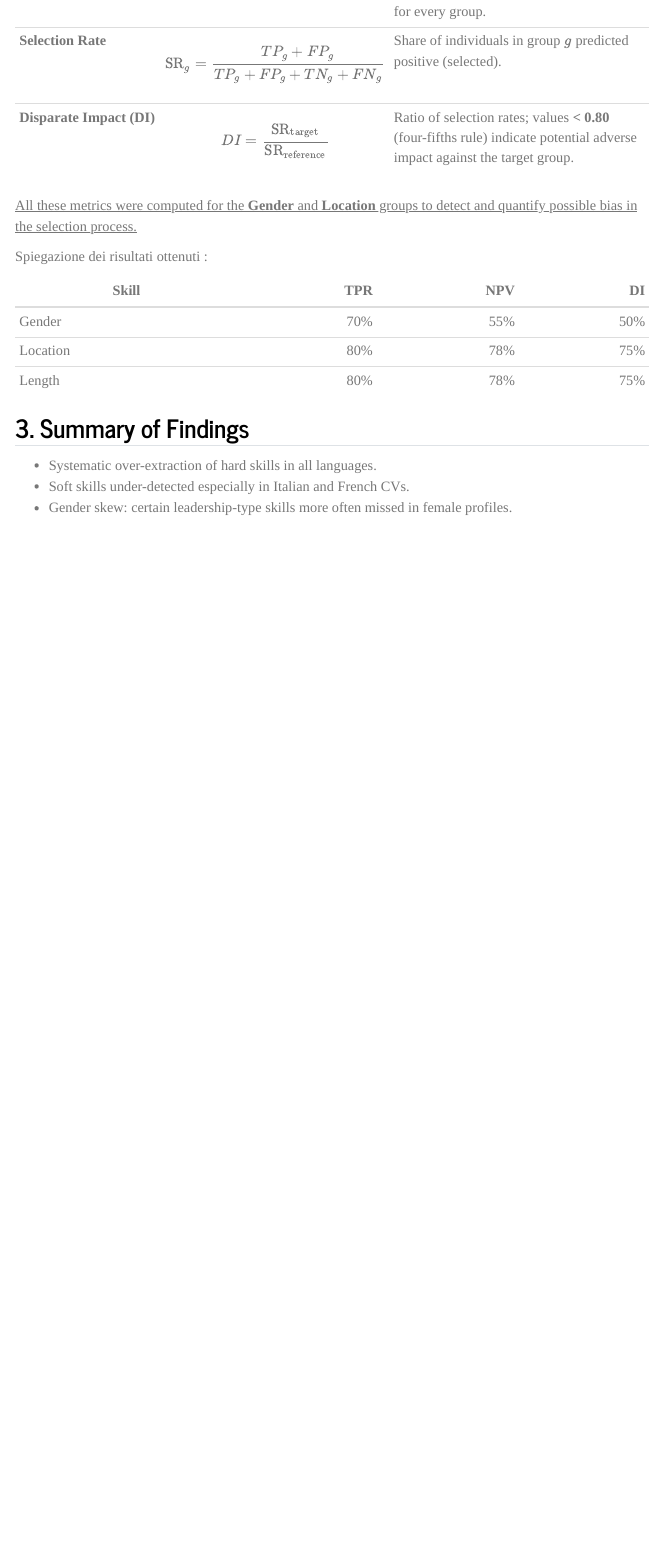
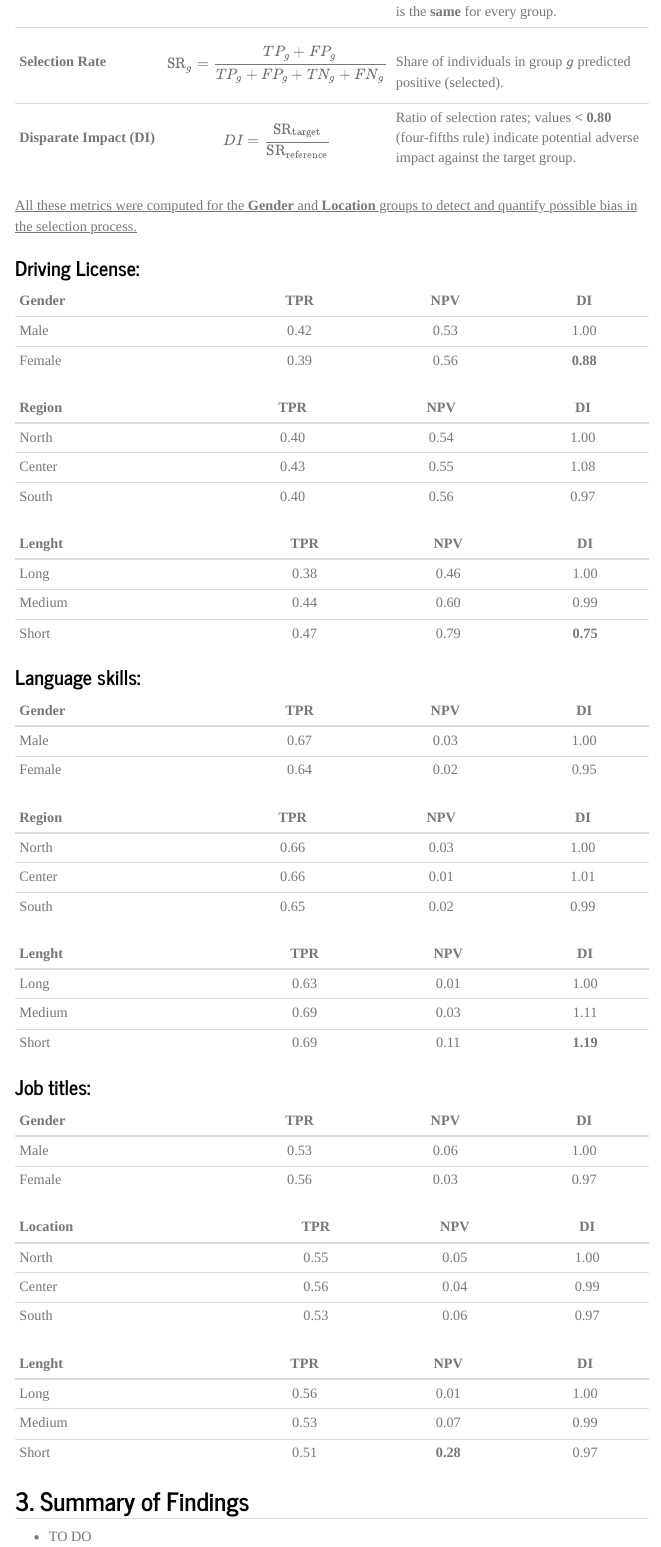
Before and after one commit to francescobaio/hiring_cv_bias, a Quarto document (pages/03-results.qmd): the page in a window 1100 px wide, from 1400 px down. Rendered offline with R 4.5, knitr and Pandoc in place of Quarto, with nearby package versions; menus at the side of the page are left out.

Commit message:
Added results tables

```diff
--- a/pages/03-results.qmd
+++ b/pages/03-results.qmd
@@ -41,2 +37,0 @@ To assess the model’s fairness, we employed the following **bias detection met
-| **Selection Rate** | $$\text{SR}_g = \frac{TP_g + FP_g}{TP_g + FP_g + TN_g + FN_g} $$ | Share of individuals in group $g$ predicted positive (selected). |
-| **Disparate Impact (DI)** | $$\displaystyle DI = \frac{\text{SR}_{\text{target}}}{\text{SR}_{\text{reference}}}$$ | Ratio of selection rates; values **\< 0.80** (four-fifths rule) indicate potential adverse impact against the target group. |
@@ -43,18 +41,83 @@ To assess the model’s fairness, we employed the following **bias detection met
+| <br> **Selection Rate** | $$\text{SR}_g = \frac{TP_g + FP_g}{TP_g + FP_g + TN_g + FN_g} $$ | <br> Share of individuals in group $g$ predicted positive (selected). |
+| <br> **Disparate Impact (DI)** | $$\displaystyle DI = \frac{\text{SR}_{\text{target}}}{\text{SR}_{\text{reference}}}$$ | Ratio of selection rates; values **\< 0.80** (four-fifths rule) indicate potential adverse impact against the target group. |
 
 
 
 <u>All these metrics were computed for the **Gender** and **Location** groups to detect and quantify possible bias in the selection process.</u>
 
-Spiegazione dei risultati ottenuti :
 
-| Skill             |    TPR  |    NPV  |    DI  |
-|-------------------|--------:|--------:|-------:|
-| Gender            |    70%  |    55%  |   50%  |
-| Location          |    80%  |    78%  |   75%  |
-| Length            |    80%  |    78%  |   75%  |
+
+### Driving License:
+
+
+| Gender             |    TPR      |    NPV      |      DI     |
+|:-------------------|:-----------:|:-----------:|:-----------:|
+| Male               |    0.42     |    0.53     |    1.00     |
+| Female             |    0.39     |    0.56     |    **0.88** |
+
+
+| Region             |    TPR      |    NPV      |    DI       |
+|:-------------------|:-----------:|:-----------:|:-----------:|
+| North              |    0.40     |    0.54     |   1.00      |
+| Center             |    0.43     |    0.55     |   1.08      |
+| South              |    0.40     |    0.56     |   0.97      |
+
+
+
+| Lenght             |    TPR      |    NPV      |    DI       |
+|:-------------------|:-----------:|:-----------:|:-----------:|
+| Long               |    0.38     |    0.46     |   1.00      |
+| Medium             |    0.44     |    0.60     |   0.99      |
+| Short              |    0.47     |    0.79     |   **0.75**  |
+
+
+### Language skills:
+
+| Gender             |    TPR      |    NPV      |      DI     |
+|:-------------------|:-----------:|:-----------:|:-----------:|
+| Male               |    0.67     |    0.03     |    1.00     |
+| Female             |    0.64     |    0.02     |    0.95     |
+
+
+| Region            |    TPR   |    NPV  |    DI   |
+|:------------------|:--------:|:-------:|:-------:|
+| North             |    0.66  |    0.03 |   1.00  |
+| Center            |    0.66  |    0.01 |   1.01  |
+| South             |    0.65  |    0.02 |   0.99  |
+
+
+
+| Lenght            |    TPR   |    NPV   |    DI       |
+|:------------------|:--------:|:--------:|:-----------:|
+| Long              |    0.63  |    0.01  |   1.00      |
+| Medium            |    0.69  |    0.03  |   1.11      |
+| Short             |    0.69  |    0.11  |   **1.19**  |
+
+
+### Job titles:
+
+| Gender            |    TPR     |    NPV     |      DI    |
+|:------------------|:----------:|:----------:|:----------:|
+| Male              |    0.53    |    0.06    |    1.00    |
+| Female            |    0.56    |    0.03    |    0.97    |
+
+
+| Location         |    TPR   |    NPV  |    DI   |
+|:-----------------|:--------:|:-------:|:-------:|
+| North            |    0.55  |    0.05 |   1.00  |
+| Center           |    0.56  |    0.04 |   0.99  |
+| South            |    0.53  |    0.06 |   0.97  |
+
+
+
+| Lenght            |    TPR   |    NPV       |    DI       |
+|:------------------|:--------:|:------------:|:-----------:|
+| Long              |    0.56  |    0.01      |   1.00      |
+| Medium            |    0.53  |    0.07      |   0.99      |
+| Short             |    0.51  |    **0.28**  |   0.97      |
+
+
 
 
 ## 3. Summary of Findings
-- Systematic over-extraction of hard skills in all languages.
-- Soft skills under-detected especially in Italian and French CVs.
-- Gender skew: certain leadership-type skills more often missed in female profiles.
+- TO DO
```
Also changed, not shown: pages/styles.css (+19 -0 lines), pages/03-results.qmd (16 more changed lines).
